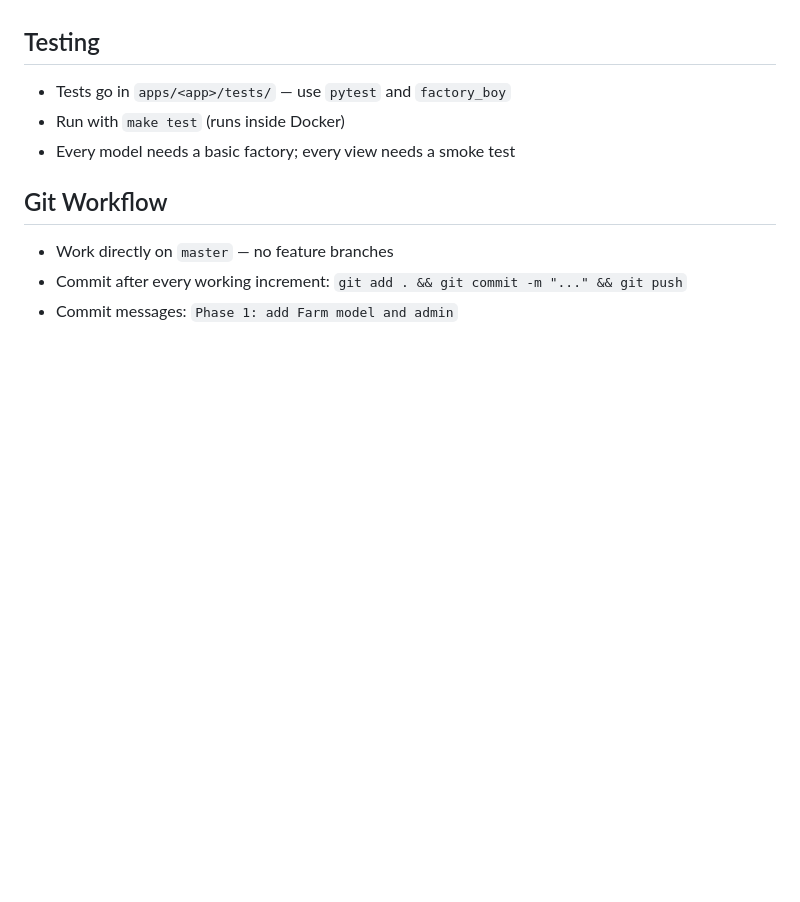
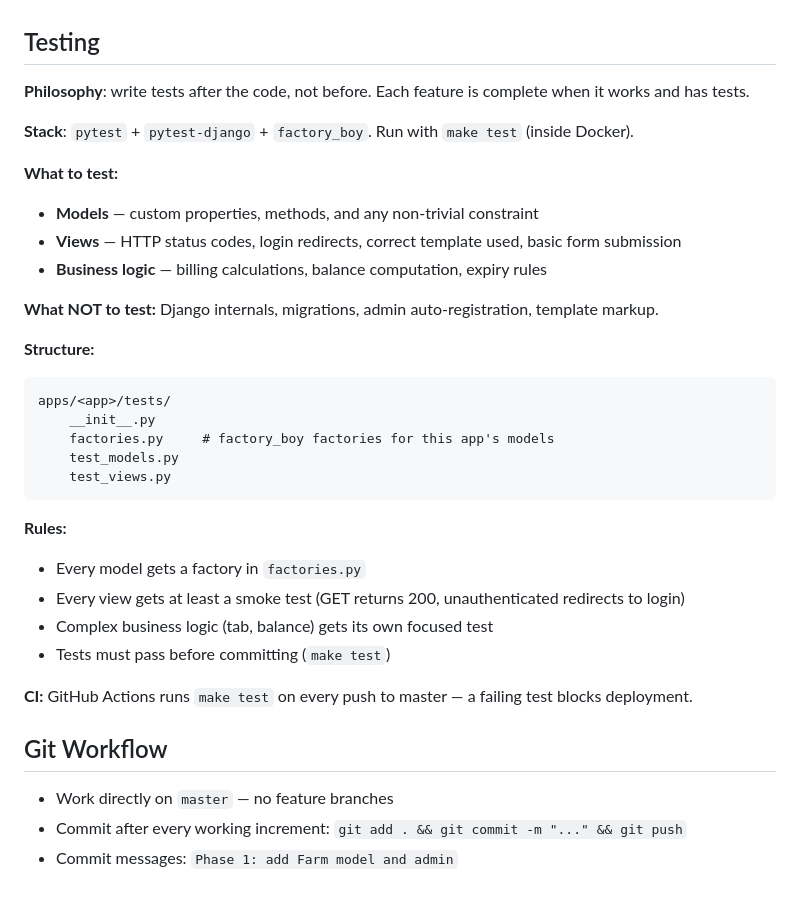
Before and after one commit to cyberbikepunk/TrocLegumes, a Markdown page: .github/copilot-instructions.md, the part around the change. Rendered like a GitHub page; blank space fills up the shorter version.

Commit message:
Add testing strategy to Copilot instructions

````diff
--- a/.github/copilot-instructions.md
+++ b/.github/copilot-instructions.md
@@ -78,9 +78,33 @@ See `docs/brainstorm.md` for the full spec and `docs/roadmap.md` for the develop
 
 ## Testing
 
-- Tests go in `apps/<app>/tests/` — use `pytest` and `factory_boy`
-- Run with `make test` (runs inside Docker)
-- Every model needs a basic factory; every view needs a smoke test
+**Philosophy**: write tests after the code, not before. Each feature is complete when it works and has tests.
+
+**Stack**: `pytest` + `pytest-django` + `factory_boy`. Run with `make test` (inside Docker).
+
+**What to test:**
+- **Models** — custom properties, methods, and any non-trivial constraint
+- **Views** — HTTP status codes, login redirects, correct template used, basic form submission
+- **Business logic** — billing calculations, balance computation, expiry rules
+
+**What NOT to test:** Django internals, migrations, admin auto-registration, template markup.
+
+**Structure:**
+```
+apps/<app>/tests/
+    __init__.py
+    factories.py     # factory_boy factories for this app's models
+    test_models.py
+    test_views.py
+```
+
+**Rules:**
+- Every model gets a factory in `factories.py`
+- Every view gets at least a smoke test (GET returns 200, unauthenticated redirects to login)
+- Complex business logic (tab, balance) gets its own focused test
+- Tests must pass before committing (`make test`)
+
+**CI:** GitHub Actions runs `make test` on every push to master — a failing test blocks deployment.
 
 ## Git Workflow
 
````
